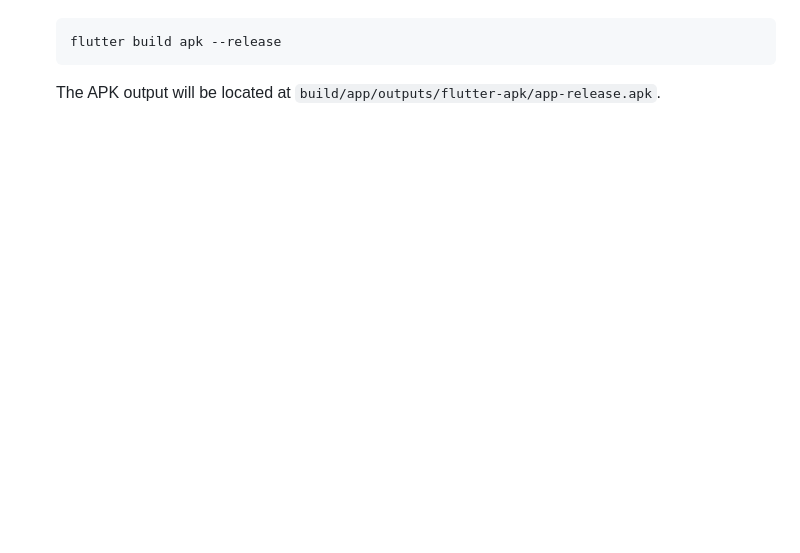
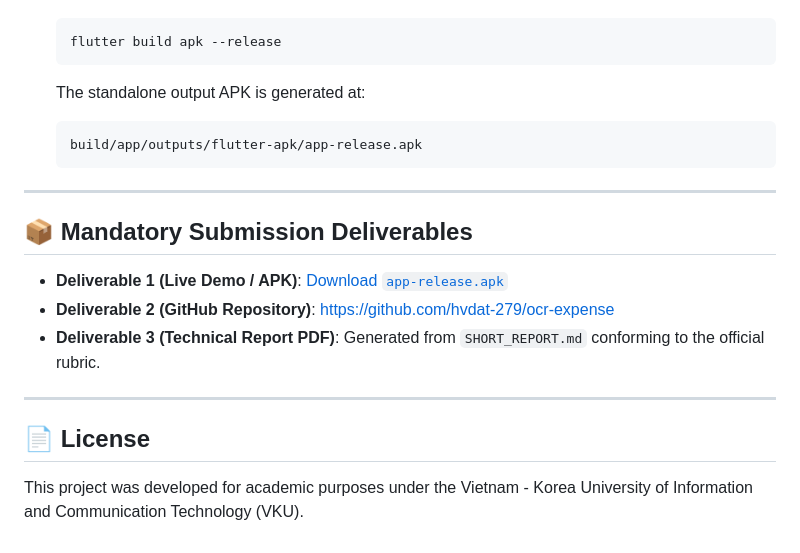
Before and after one commit to hvdat-279/ocr-expense, a Markdown page: README.md, the part around one of its changes. Rendered like a GitHub page; blank space fills up the shorter version.

````diff
--- a/README.md
+++ b/README.md
@@ -98,4 +126,20 @@ lib/
    ```bash
    flutter build apk --release
    ```
-   The APK output will be located at `build/app/outputs/flutter-apk/app-release.apk`.
+   The standalone output APK is generated at:
+   ```
+   build/app/outputs/flutter-apk/app-release.apk
+   ```
+
+---
+
+## 📦 Mandatory Submission Deliverables
+
+- **Deliverable 1 (Live Demo / APK)**: [Download `app-release.apk`](https://github.com/hvdat-279/ocr-expense/releases)
+- **Deliverable 2 (GitHub Repository)**: [https://github.com/hvdat-279/ocr-expense](https://github.com/hvdat-279/ocr-expense)
+- **Deliverable 3 (Technical Report PDF)**: Generated from `SHORT_REPORT.md` conforming to the official rubric.
+
+---
+
+## 📄 License
+This project was developed for academic purposes under the Vietnam - Korea University of Information and Communication Technology (VKU).
````
Also changed, not shown: other parts of README.md (+75 -47 lines).
